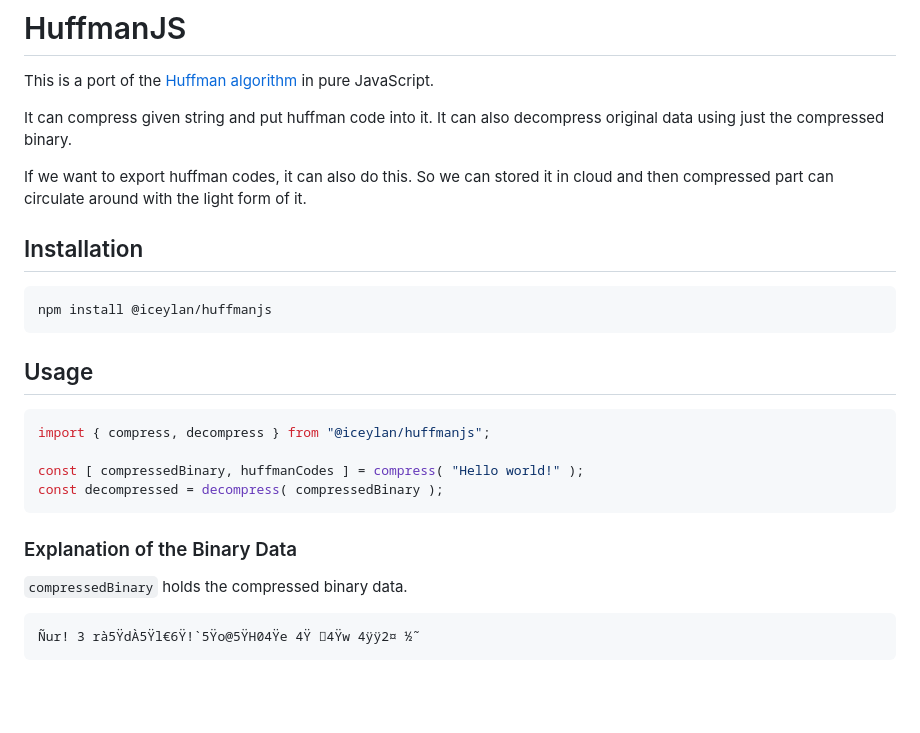
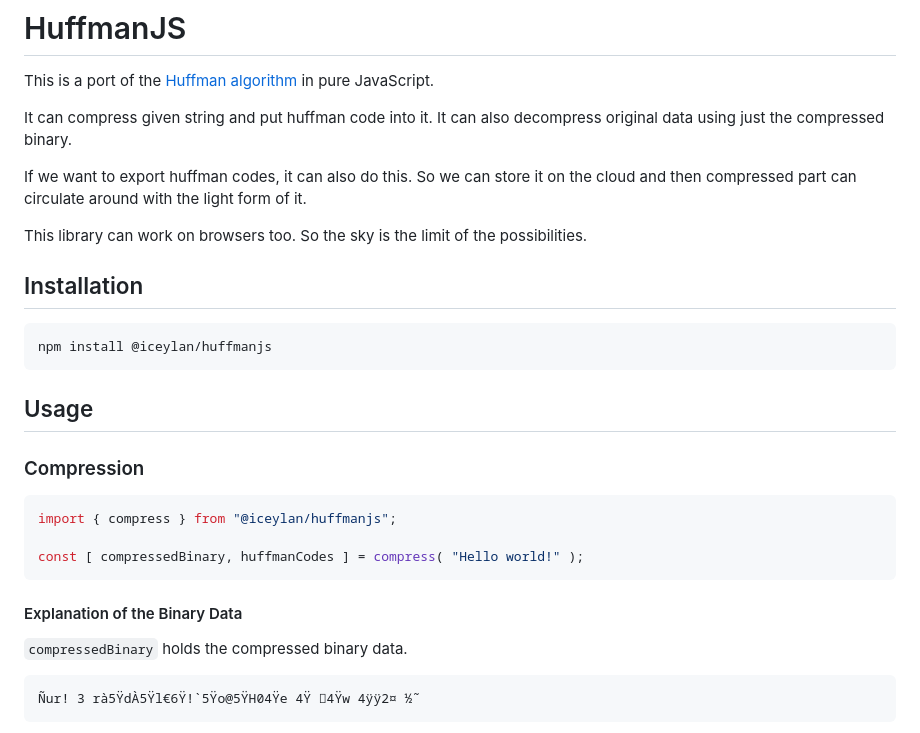
Before and after one commit to ismailceylan/huffmanjs, a Markdown page: README.md, the part around one of its changes. Rendered like a GitHub page; blank space fills up the shorter version.

````diff
--- a/README.md
+++ b/README.md
@@ -3,7 +3,9 @@ This is a port of the [Huffman algorithm](https://en.wikipedia.org/wiki/Huffman_
 
 It can compress given string and put huffman code into it. It can also decompress original data using just the compressed binary.
 
-If we want to export huffman codes, it can also do this. So we can stored it in cloud and then compressed part can circulate around with the light form of it.
+If we want to export huffman codes, it can also do this. So we can store it on the cloud and then compressed part can circulate around with the light form of it.
+
+This library can work on browsers too. So the sky is the limit of the possibilities.
 
 ## Installation
 ```bash
@@ -11,14 +13,14 @@ npm install @iceylan/huffmanjs
 ```
 
 ## Usage
+### Compression
 ```js
-import { compress, decompress } from "@iceylan/huffmanjs";
+import { compress } from "@iceylan/huffmanjs";
 
 const [ compressedBinary, huffmanCodes ] = compress( "Hello world!" );
-const decompressed = decompress( compressedBinary );
 ```
 
-### Explanation of the Binary Data
+#### Explanation of the Binary Data
 `compressedBinary` holds the compressed binary data.
 
 ```
````
Also changed, not shown: other parts of README.md (+28 -3 lines).
